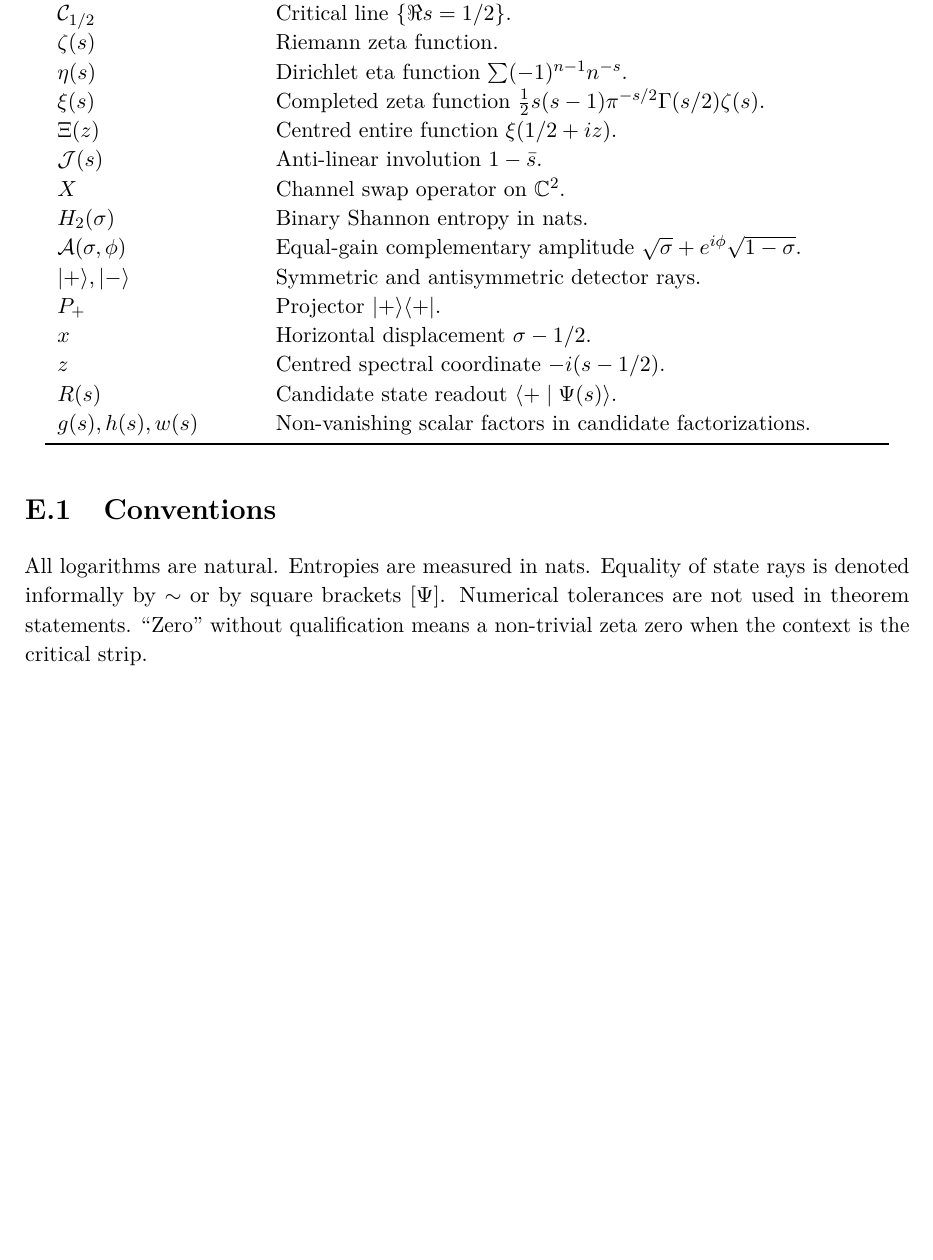
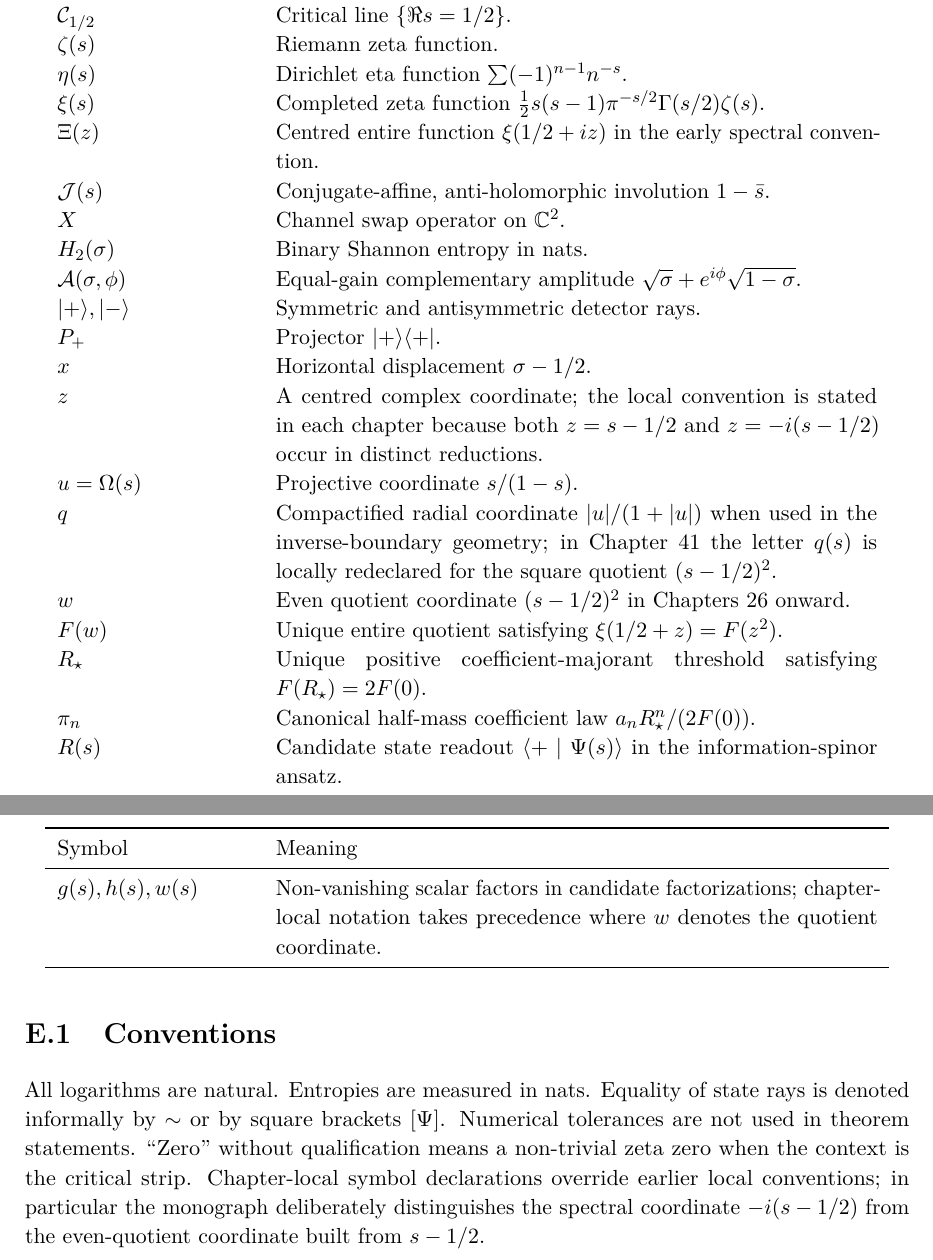
Before and after one commit to AdrianLipa90/secret-of-a-half, a LaTeX thesis (monograph/main.tex, which reads monograph/appendices/E_notation.tex): part of page 217 of 220 before the commit and two parts of pages 217 and 218 of 221 after it, the two joined at a grey line, cut so that both start at the same text, the shorter picture padded with empty space. Compiled offline with pdfLaTeX.

Commit message:
Semantic audit: correct involution notation and extend current symbols

```diff
--- a/monograph/appendices/E_notation.tex
+++ b/monograph/appendices/E_notation.tex
@@ -16,20 +16,26 @@ $\Crit$ & Critical line $\{\Re s=1/2\}$.\\
 $\zeta(s)$ & Riemann zeta function.\\
 $\eta(s)$ & Dirichlet eta function $\sum(-1)^{n-1}n^{-s}$.\\
 $\xi(s)$ & Completed zeta function $\frac12s(s-1)\pi^{-s/2}\Gamma(s/2)\zeta(s)$.\\
-$\XiR(z)$ & Centred entire function $\xi(1/2+iz)$.\\
-$\J(s)$ & Anti-linear involution $1-\bar s$.\\
+$\XiR(z)$ & Centred entire function $\xi(1/2+iz)$ in the early spectral convention.\\
+$\J(s)$ & Conjugate-affine, anti-holomorphic involution $1-\bar s$.\\
 $X$ & Channel swap operator on $\C^2$.\\
 $\Hbin(\sigma)$ & Binary Shannon entropy in nats.\\
 $\Acomp(\sigma,\phi)$ & Equal-gain complementary amplitude $\sqrt\sigma+e^{i\phi}\sqrt{1-\sigma}$.\\
 $\ket{+},\ket{-}$ & Symmetric and antisymmetric detector rays.\\
 $P_+$ & Projector $\ket{+}\bra{+}$.\\
 $x$ & Horizontal displacement $\sigma-1/2$.\\
-$z$ & Centred spectral coordinate $-i(s-1/2)$.\\
-$R(s)$ & Candidate state readout $\braket{+}{\Psi(s)}$.\\
-$g(s),h(s),w(s)$ & Non-vanishing scalar factors in candidate factorizations.\\
+$z$ & A centred complex coordinate; the local convention is stated in each chapter because both $z=s-1/2$ and $z=-i(s-1/2)$ occur in distinct reductions.\\
+$u=\Omega(s)$ & Projective coordinate $s/(1-s)$.\\
+$q$ & Compactified radial coordinate $|u|/(1+|u|)$ when used in the inverse-boundary geometry; in Chapter~41 the letter $q(s)$ is locally redeclared for the square quotient $(s-1/2)^2$.\\
+$w$ & Even quotient coordinate $(s-1/2)^2$ in Chapters~26 onward.\\
+$F(w)$ & Unique entire quotient satisfying $\xi(1/2+z)=F(z^2)$.\\
+$R_\star$ & Unique positive coefficient-majorant threshold satisfying $F(R_\star)=2F(0)$.\\
+$\pi_n$ & Canonical half-mass coefficient law $a_nR_\star^n/(2F(0))$.\\
+$R(s)$ & Candidate state readout $\braket{+}{\Psi(s)}$ in the information-spinor ansatz.\\
+$g(s),h(s),w(s)$ & Non-vanishing scalar factors in candidate factorizations; chapter-local notation takes precedence where $w$ denotes the quotient coordinate.\\
 \bottomrule
 \end{longtable}
 
 \section{Conventions}
 
-All logarithms are natural. Entropies are measured in nats. Equality of state rays is denoted informally by $\sim$ or by square brackets $[\Psi]$. Numerical tolerances are not used in theorem statements. ``Zero'' without qualification means a non-trivial zeta zero when the context is the critical strip.
+All logarithms are natural. Entropies are measured in nats. Equality of state rays is denoted informally by $\sim$ or by square brackets $[\Psi]$. Numerical tolerances are not used in theorem statements. ``Zero'' without qualification means a non-trivial zeta zero when the context is the critical strip. Chapter-local symbol declarations override earlier local conventions; in particular the monograph deliberately distinguishes the spectral coordinate $-i(s-1/2)$ from the even-quotient coordinate built from $s-1/2$.
```
